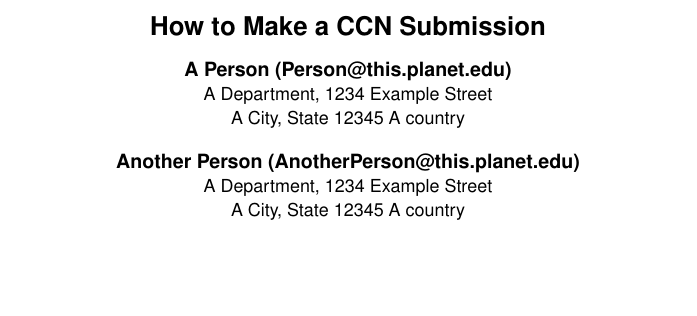
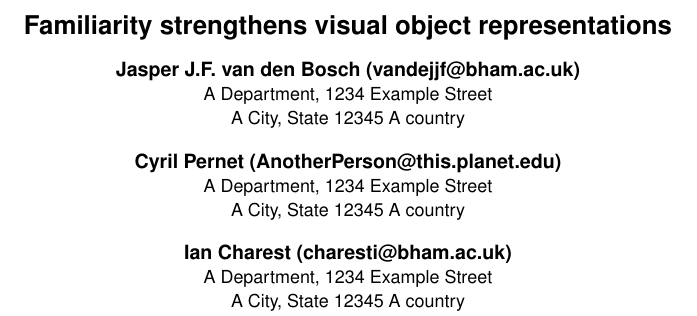
Before and after one commit to JasperVanDenBosch/ccn2019, a LaTeX document (vandenbosch.tex): part of one column of page 1 of 2, cut at the place of the change, the shorter picture padded with empty space. Compiled offline with pdfLaTeX.

Commit message:
title and authors

```diff
--- a/vandenbosch.tex
+++ b/vandenbosch.tex
@@ -24,12 +24,15 @@
 \usepackage{apacite}
 
 
-\title{How to Make a CCN Submission}
+\title{Familiarity strengthens visual object representations}
 
-\author{{\large \bf A Person (Person@this.planet.edu)} \\
+\author{{\large \bf Jasper J.F. van den Bosch (vandejjf@bham.ac.uk)} \\
   A Department, 1234 Example Street\\
 A City, State 12345 A country
-  \AND {\large \bf Another Person (AnotherPerson@this.planet.edu)} \\
+  \AND {\large \bf Cyril Pernet (AnotherPerson@this.planet.edu)} \\
+  A Department, 1234 Example Street\\
+A City, State 12345 A country
+  \AND {\large \bf Ian Charest (charesti@bham.ac.uk)} \\
   A Department, 1234 Example Street\\
 A City, State 12345 A country}
 
```
